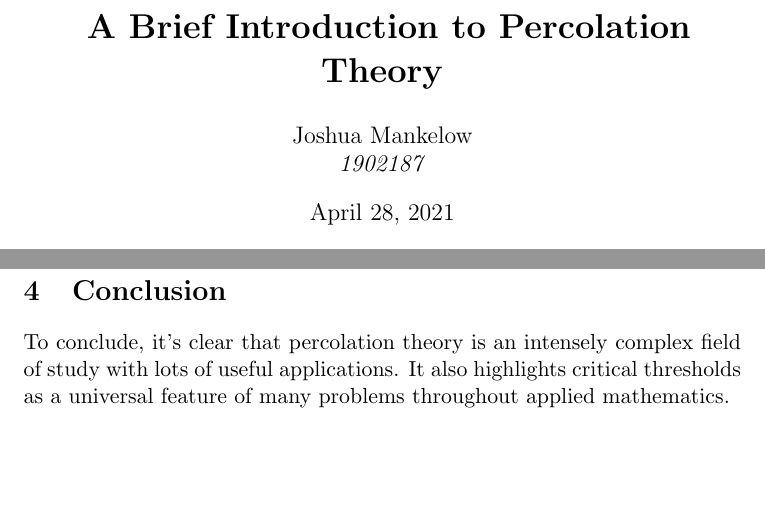
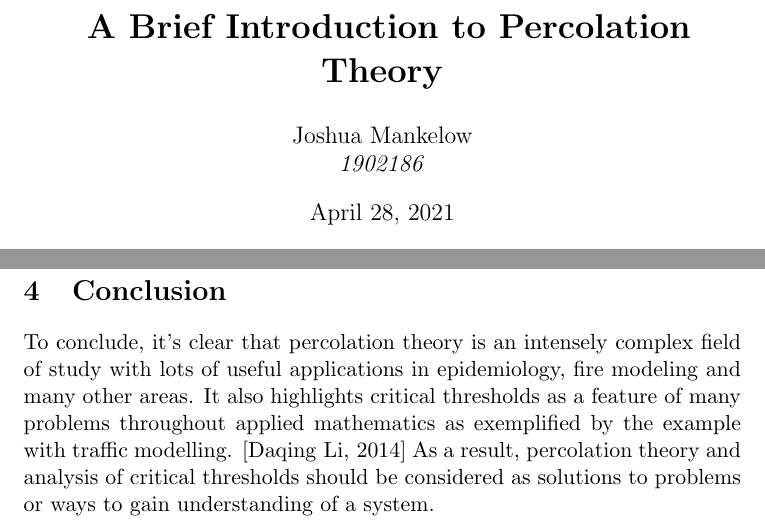
Before and after one commit to Phosphorescentt/Second-Year-Essay, a LaTeX paper (main.tex): two parts of pages 1 and 14 of 16, joined at a grey line, cut so that both start at the same text, the shorter picture padded with empty space. Compiled offline with pdfLaTeX.

Commit message:
Final commit (hopefully)

```diff
--- a/main.tex
+++ b/main.tex
@@ -1,7 +1,7 @@
 \documentclass[a4paper,11pt]{article}
 
 \title{\textbf{ A Brief Introduction to Percolation Theory }}
-\author{Joshua Mankelow \\ \textit{1902187}}
+\author{Joshua Mankelow \\ \textit{1902186}}
 \date{\today}
 
 % \usepackage{graphicx}
@@ -73,8 +73,9 @@
 \subfile{3/main}
 
 \section{Conclusion}
-To conclude, it's clear that percolation theory is an intensely complex field of study with lots of useful applications. It also highlights critical thresholds as a universal
-feature of many problems throughout applied mathematics.
+To conclude, it's clear that percolation theory is an intensely complex field of study with lots of useful applications in epidemiology, fire modeling and many other areas. It also highlights critical thresholds as a
+feature of many problems throughout applied mathematics as exemplified by the example with traffic modelling. \cite{Li} As a result, percolation theory and analysis of critical thresholds should be considered as solutions to problems or ways
+to gain understanding of a system.
 
 \newpage
 
```
Also changed, not shown: notes2.txt (added, +2 -0 lines), main.pdf.
